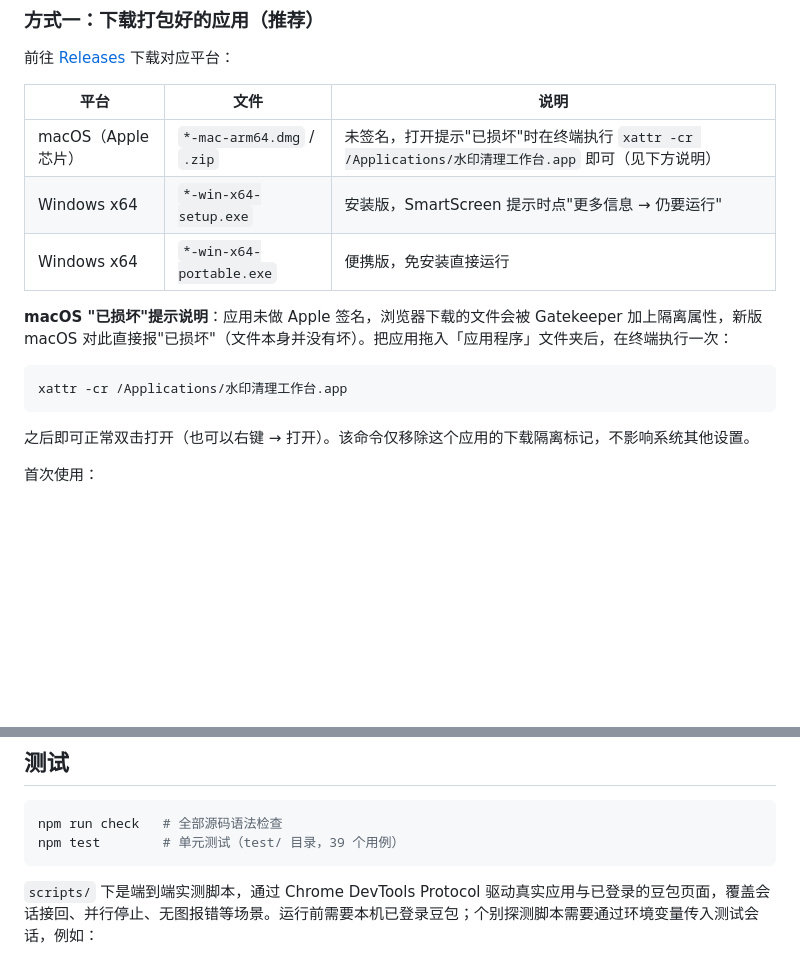
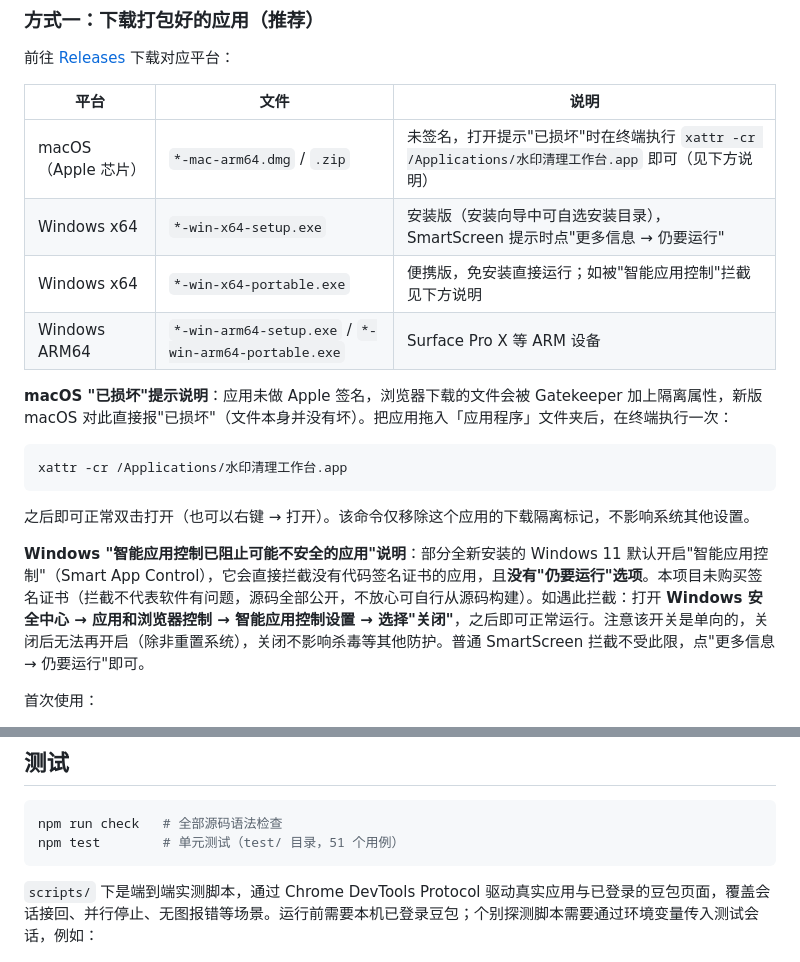
Before and after one commit to littlestone0806/doubao-watermark-lab, a Markdown page: README.md, 2 parts joined by grey strips. GitHub-like rendering; blank space fills up the shorter version.

Commit message:
README 补充 Windows 智能应用控制说明与自选安装目录说明

````diff
--- a/README.md
+++ b/README.md
@@ -31,8 +31,9 @@
 | 平台 | 文件 | 说明 |
 | --- | --- | --- |
 | macOS（Apple 芯片） | `*-mac-arm64.dmg` / `.zip` | 未签名，打开提示"已损坏"时在终端执行 `xattr -cr /Applications/水印清理工作台.app` 即可（见下方说明） |
-| Windows x64 | `*-win-x64-setup.exe` | 安装版，SmartScreen 提示时点"更多信息 → 仍要运行" |
-| Windows x64 | `*-win-x64-portable.exe` | 便携版，免安装直接运行 |
+| Windows x64 | `*-win-x64-setup.exe` | 安装版（安装向导中可自选安装目录），SmartScreen 提示时点"更多信息 → 仍要运行" |
+| Windows x64 | `*-win-x64-portable.exe` | 便携版，免安装直接运行；如被"智能应用控制"拦截见下方说明 |
+| Windows ARM64 | `*-win-arm64-setup.exe` / `*-win-arm64-portable.exe` | Surface Pro X 等 ARM 设备 |
 
 **macOS "已损坏"提示说明**：应用未做 Apple 签名，浏览器下载的文件会被 Gatekeeper 加上隔离属性，新版 macOS 对此直接报"已损坏"（文件本身并没有坏）。把应用拖入「应用程序」文件夹后，在终端执行一次：
 
@@ -41,6 +42,8 @@ xattr -cr /Applications/水印清理工作台.app
 ```
 
 之后即可正常双击打开（也可以右键 → 打开）。该命令仅移除这个应用的下载隔离标记，不影响系统其他设置。
+
+**Windows "智能应用控制已阻止可能不安全的应用"说明**：部分全新安装的 Windows 11 默认开启"智能应用控制"（Smart App Control），它会直接拦截没有代码签名证书的应用，且**没有"仍要运行"选项**。本项目未购买签名证书（拦截不代表软件有问题，源码全部公开，不放心可自行从源码构建）。如遇此拦截：打开 **Windows 安全中心 → 应用和浏览器控制 → 智能应用控制设置 → 选择"关闭"**，之后即可正常运行。注意该开关是单向的，关闭后无法再开启（除非重置系统），关闭不影响杀毒等其他防护。普通 SmartScreen 拦截不受此限，点"更多信息 → 仍要运行"即可。
 
 首次使用：
 
@@ -82,7 +85,7 @@ npx electron-builder --win --x64  # 在 macOS 上交叉打包 Windows x64
 
 ```bash
 npm run check   # 全部源码语法检查
-npm test        # 单元测试（test/ 目录，39 个用例）
+npm test        # 单元测试（test/ 目录，51 个用例）
 ```
 
 `scripts/` 下是端到端实测脚本，通过 Chrome DevTools Protocol 驱动真实应用与已登录的豆包页面，覆盖会话接回、并行停止、无图报错等场景。运行前需要本机已登录豆包；个别探测脚本需要通过环境变量传入测试会话，例如：
````
